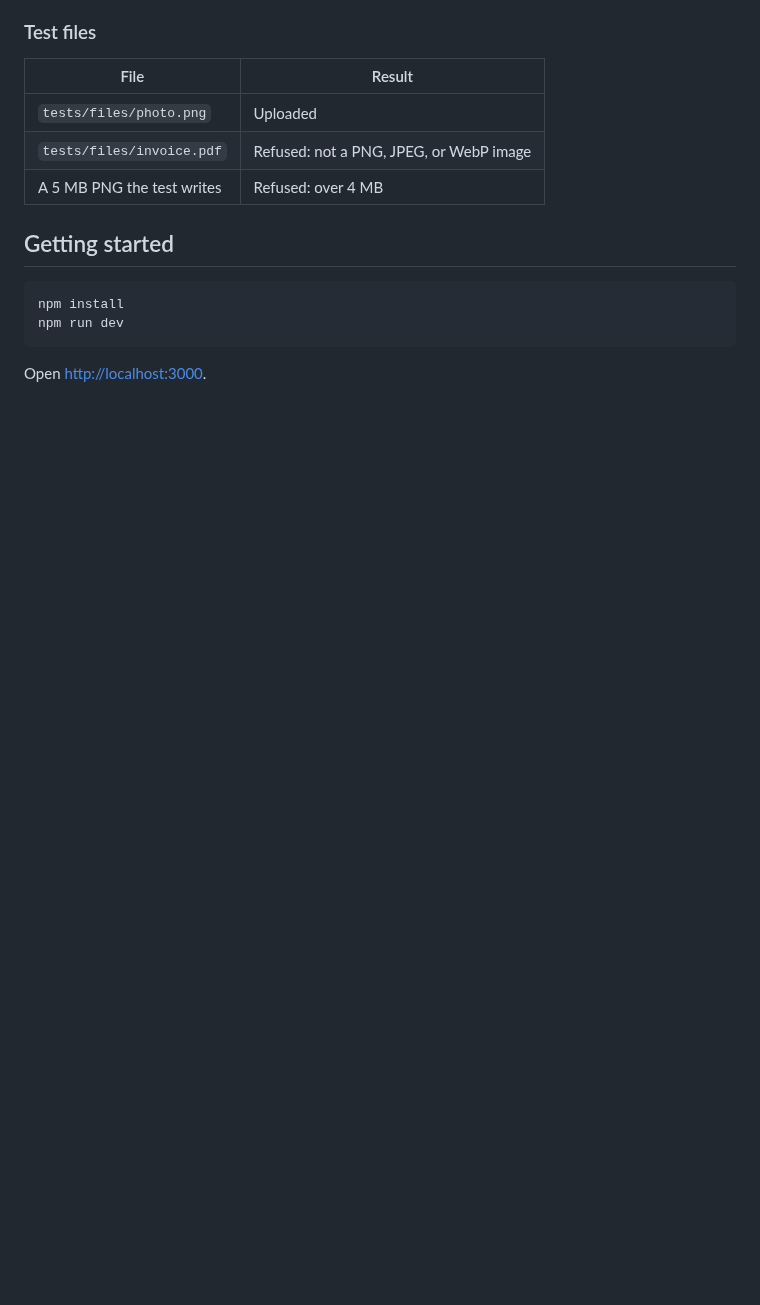
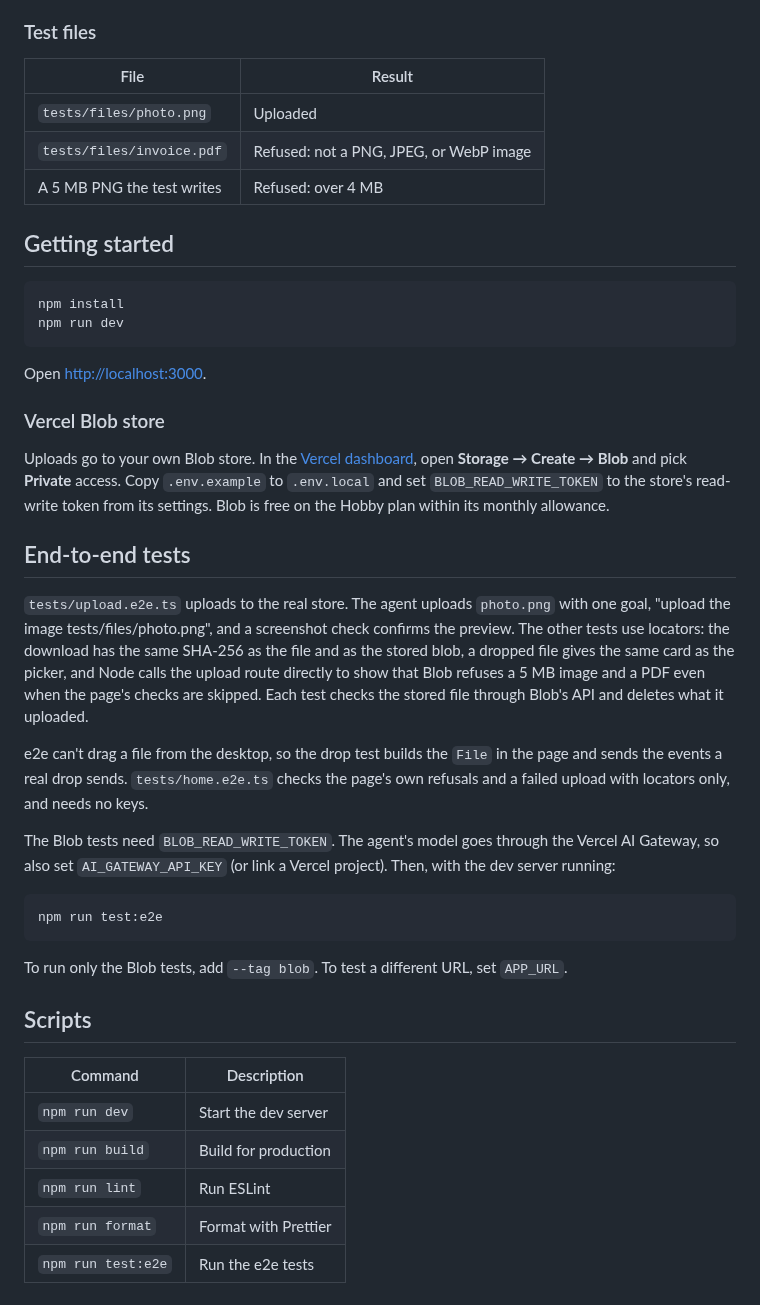
Before and after one commit to tester-army/e2e-file-upload, a Markdown page: README.md, the part around one of its changes. Drawn GitHub-style; blank space fills up the shorter version.

````diff
--- a/README.md
+++ b/README.md
@@ -26,3 +28,31 @@ npm run dev
 ```
 
 Open [http://localhost:3000](http://localhost:3000).
+
+### Vercel Blob store
+
+Uploads go to your own Blob store. In the [Vercel dashboard](https://vercel.com/dashboard), open **Storage → Create → Blob** and pick **Private** access. Copy `.env.example` to `.env.local` and set `BLOB_READ_WRITE_TOKEN` to the store's read-write token from its settings. Blob is free on the Hobby plan within its monthly allowance.
+
+## End-to-end tests
+
+`tests/upload.e2e.ts` uploads to the real store. The agent uploads `photo.png` with one goal, "upload the image tests/files/photo.png", and a screenshot check confirms the preview. The other tests use locators: the download has the same SHA-256 as the file and as the stored blob, a dropped file gives the same card as the picker, and Node calls the upload route directly to show that Blob refuses a 5 MB image and a PDF even when the page's checks are skipped. Each test checks the stored file through Blob's API and deletes what it uploaded.
+
+e2e can't drag a file from the desktop, so the drop test builds the `File` in the page and sends the events a real drop sends. `tests/home.e2e.ts` checks the page's own refusals and a failed upload with locators only, and needs no keys.
+
+The Blob tests need `BLOB_READ_WRITE_TOKEN`. The agent's model goes through the Vercel AI Gateway, so also set `AI_GATEWAY_API_KEY` (or link a Vercel project). Then, with the dev server running:
+
+```bash
+npm run test:e2e
+```
+
+To run only the Blob tests, add `--tag blob`. To test a different URL, set `APP_URL`.
+
+## Scripts
+
+| Command            | Description          |
+| ------------------ | -------------------- |
+| `npm run dev`      | Start the dev server |
+| `npm run build`    | Build for production |
+| `npm run lint`     | Run ESLint           |
+| `npm run format`   | Format with Prettier |
+| `npm run test:e2e` | Run the e2e tests    |
````
Also changed, not shown: other parts of README.md (+3 -1 lines), docs/screenshot.png (added).
